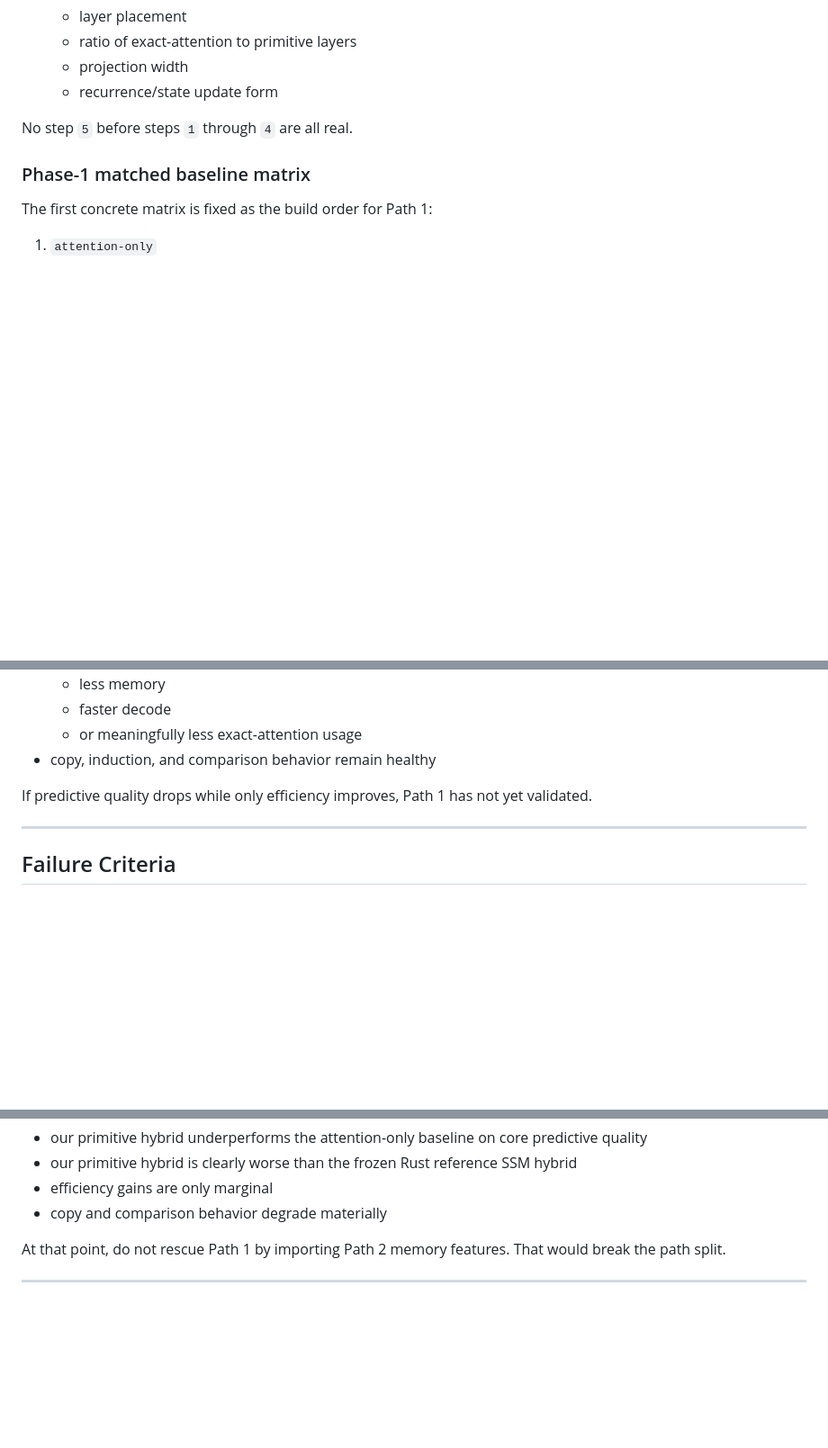
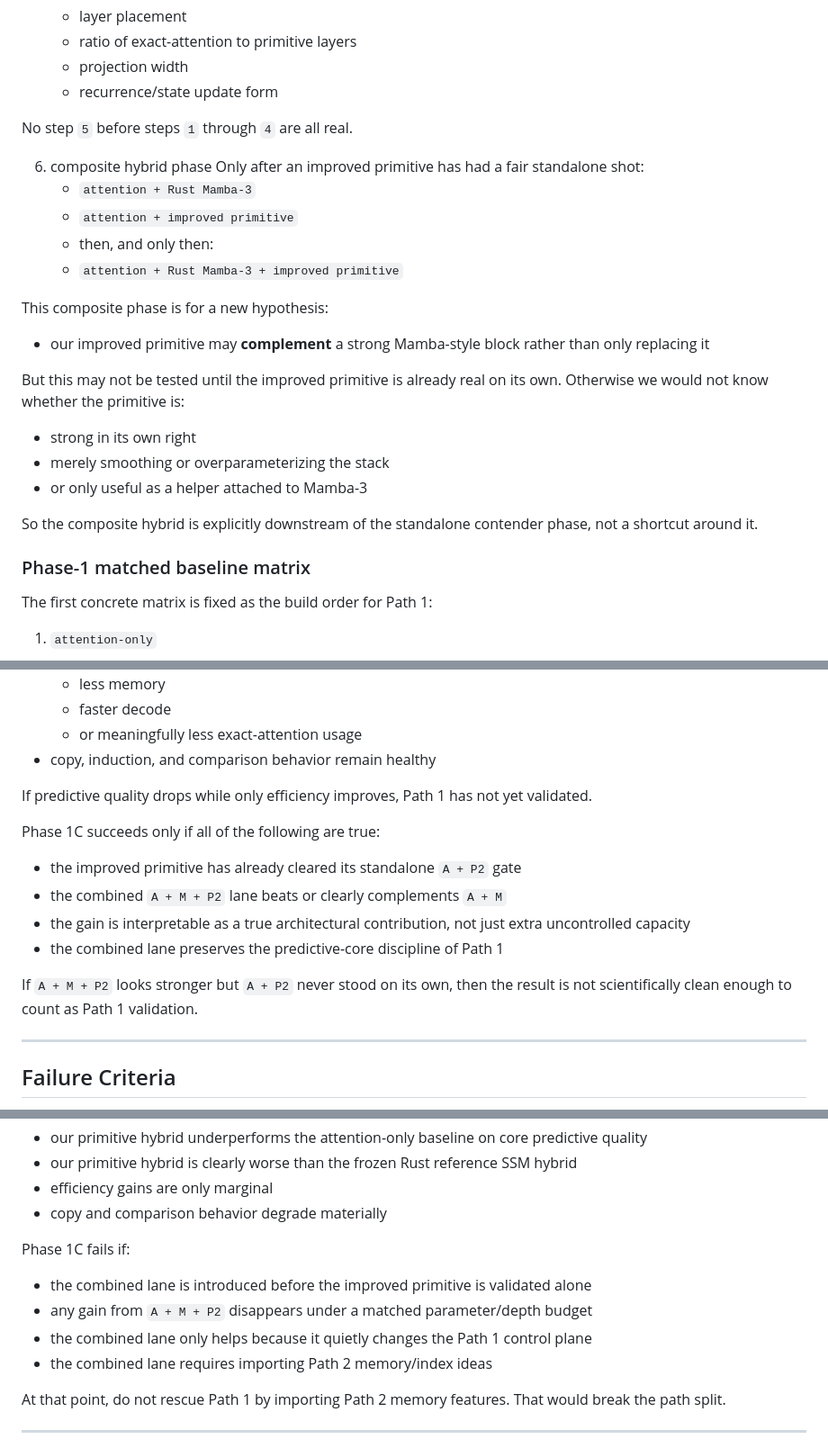
Before and after one commit to abbudjoe/fractal, a Markdown page: docs/specs/v3a-hybrid-attention-plan.md, 3 parts joined by grey strips. Shown at 90% size. GitHub-like rendering; blank space fills up the shorter version.

```diff
--- a/docs/specs/v3a-hybrid-attention-plan.md
+++ b/docs/specs/v3a-hybrid-attention-plan.md
@@ -141,6 +141,28 @@ The ladder must be run in order.
 
 No step `5` before steps `1` through `4` are all real.
 
+6. composite hybrid phase
+   Only after an improved primitive has had a fair standalone shot:
+   * `attention + Rust Mamba-3`
+   * `attention + improved primitive`
+   * then, and only then:
+   * `attention + Rust Mamba-3 + improved primitive`
+
+This composite phase is for a new hypothesis:
+
+* our improved primitive may **complement** a strong Mamba-style block rather
+  than only replacing it
+
+But this may not be tested until the improved primitive is already real on its
+own. Otherwise we would not know whether the primitive is:
+
+* strong in its own right
+* merely smoothing or overparameterizing the stack
+* or only useful as a helper attached to Mamba-3
+
+So the composite hybrid is explicitly downstream of the standalone contender
+phase, not a shortcut around it.
+
 ### Phase-1 matched baseline matrix
 
 The first concrete matrix is fixed as the build order for Path 1:
@@ -259,6 +320,17 @@ Phase 1B succeeds only if all of the following are true:
 If predictive quality drops while only efficiency improves, Path 1 has not yet
 validated.
 
+Phase 1C succeeds only if all of the following are true:
+
+* the improved primitive has already cleared its standalone `A + P2` gate
+* the combined `A + M + P2` lane beats or clearly complements `A + M`
+* the gain is interpretable as a true architectural contribution, not just
+  extra uncontrolled capacity
+* the combined lane preserves the predictive-core discipline of Path 1
+
+If `A + M + P2` looks stronger but `A + P2` never stood on its own, then the
+result is not scientifically clean enough to count as Path 1 validation.
+
 ---
 
 ## Failure Criteria
@@ -278,6 +350,15 @@ Phase 1B fails if:
   hybrid
 * efficiency gains are only marginal
 * copy and comparison behavior degrade materially
+
+Phase 1C fails if:
+
+* the combined lane is introduced before the improved primitive is validated
+  alone
+* any gain from `A + M + P2` disappears under a matched parameter/depth budget
+* the combined lane only helps because it quietly changes the Path 1 control
+  plane
+* the combined lane requires importing Path 2 memory/index ideas
 
 At that point, do not rescue Path 1 by importing Path 2 memory features.
 That would break the path split.
```
Also changed, not shown: other parts of docs/specs/v3a-hybrid-attention-plan.md (+39 -0 lines), docs/specs/v3a-rust-mamba-baseline-checklist.md (+8 -0 lines).
